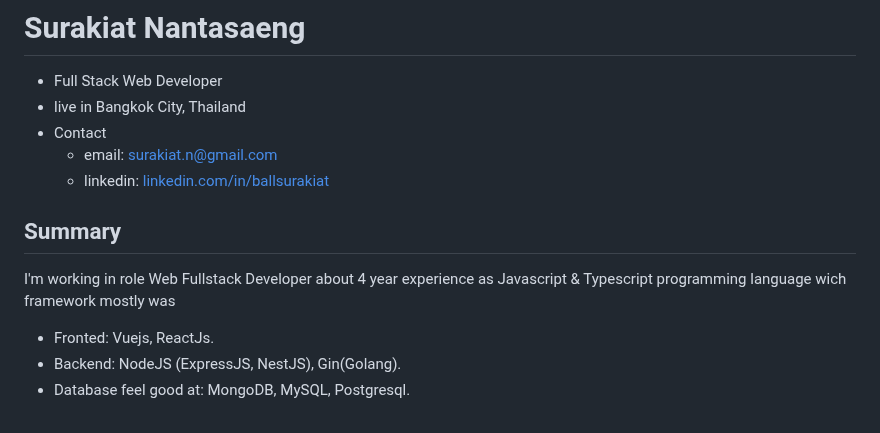
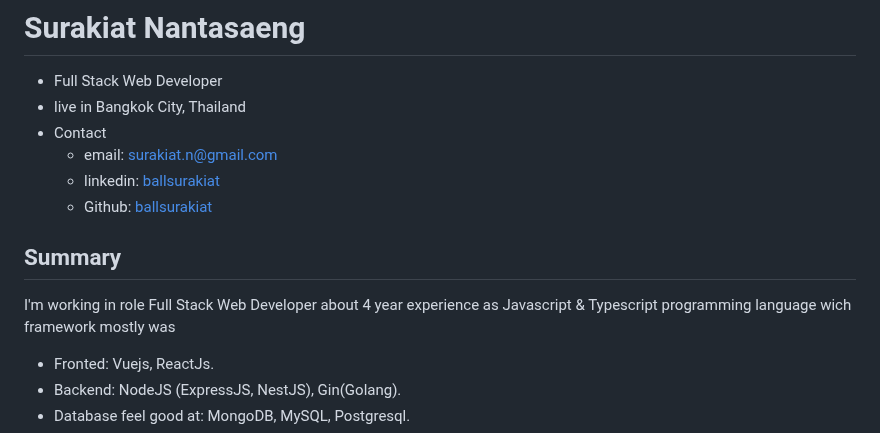
Before and after one commit to ballsurakiat/ballsurakiat.github.io, a Markdown page: README.md, the part around the change. Rendered like a GitHub page.

```diff
--- a/README.md
+++ b/README.md
@@ -3,10 +3,11 @@
 - live in Bangkok City, Thailand
 - Contact
   - email: [surakiat.n@gmail.com](mailto:surakiat.n@gmail.com)
-  - linkedin: [linkedin.com/in/ballsurakiat](https://www.linkedin.com/in/ballsurakiat)
+  - linkedin: [ballsurakiat](https://www.linkedin.com/in/ballsurakiat)
+  - Github: [ballsurakiat](https://github.com/ballsurakiat)
 
 ## Summary
-I'm working in role Web Fullstack Developer about 4 year experience as Javascript & Typescript programming language wich framework mostly was
+I'm working in role Full Stack Web Developer about 4 year experience as Javascript & Typescript programming language wich framework mostly was
 - Fronted: Vuejs, ReactJs.
 - Backend: NodeJS (ExpressJS, NestJS), Gin(Golang).
 - Database feel good at: MongoDB, MySQL, Postgresql.
```
